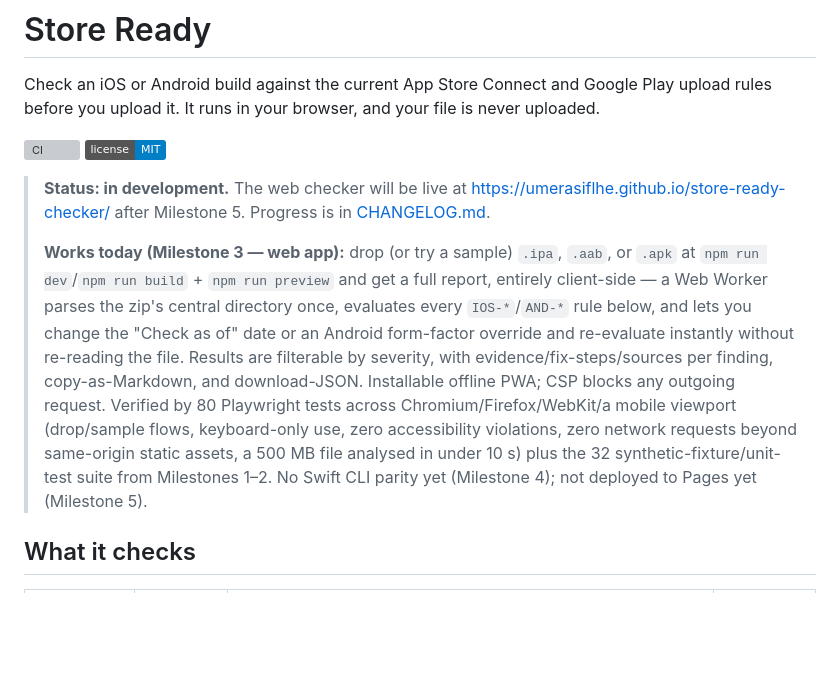
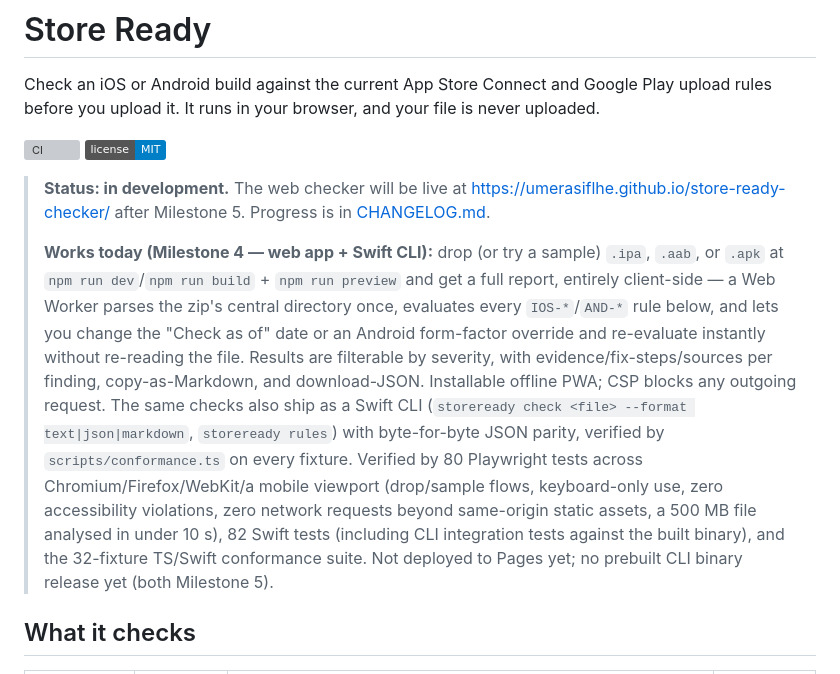
Before and after one commit to umerasiflhe/store-ready-checker, a Markdown page: README.md, the part around the change. GitHub-like rendering; badges without logos; blank space fills up the shorter version; grey boxes are pictures that could not be loaded.

```diff
--- a/README.md
+++ b/README.md
@@ -7,17 +7,20 @@ Check an iOS or Android build against the current App Store Connect and Google P
 
 > **Status: in development.** The web checker will be live at <https://umerasiflhe.github.io/store-ready-checker/> after Milestone 5. Progress is in [CHANGELOG.md](CHANGELOG.md).
 >
-> **Works today (Milestone 3 — web app):** drop (or try a sample) `.ipa`, `.aab`, or `.apk` at
-> `npm run dev`/`npm run build` + `npm run preview` and get a full report, entirely client-side —
-> a Web Worker parses the zip's central directory once, evaluates every `IOS-*`/`AND-*` rule
-> below, and lets you change the "Check as of" date or an Android form-factor override and
-> re-evaluate instantly without re-reading the file. Results are filterable by severity, with
-> evidence/fix-steps/sources per finding, copy-as-Markdown, and download-JSON. Installable
-> offline PWA; CSP blocks any outgoing request. Verified by 80 Playwright tests across
-> Chromium/Firefox/WebKit/a mobile viewport (drop/sample flows, keyboard-only use, zero
-> accessibility violations, zero network requests beyond same-origin static assets, a 500 MB
-> file analysed in under 10 s) plus the 32 synthetic-fixture/unit-test suite from Milestones 1–2.
-> No Swift CLI parity yet (Milestone 4); not deployed to Pages yet (Milestone 5).
+> **Works today (Milestone 4 — web app + Swift CLI):** drop (or try a sample) `.ipa`, `.aab`, or
+> `.apk` at `npm run dev`/`npm run build` + `npm run preview` and get a full report, entirely
+> client-side — a Web Worker parses the zip's central directory once, evaluates every
+> `IOS-*`/`AND-*` rule below, and lets you change the "Check as of" date or an Android form-factor
+> override and re-evaluate instantly without re-reading the file. Results are filterable by
+> severity, with evidence/fix-steps/sources per finding, copy-as-Markdown, and download-JSON.
+> Installable offline PWA; CSP blocks any outgoing request. The same checks also ship as a Swift
+> CLI (`storeready check <file> --format text|json|markdown`, `storeready rules`) with
+> byte-for-byte JSON parity, verified by `scripts/conformance.ts` on every fixture. Verified by 80
+> Playwright tests across Chromium/Firefox/WebKit/a mobile viewport (drop/sample flows,
+> keyboard-only use, zero accessibility violations, zero network requests beyond same-origin
+> static assets, a 500 MB file analysed in under 10 s), 82 Swift tests (including CLI integration
+> tests against the built binary), and the 32-fixture TS/Swift conformance suite. Not deployed to
+> Pages yet; no prebuilt CLI binary release yet (both Milestone 5).
 
 ## What it checks
 
```
Also changed, not shown: CHANGELOG.md (+28 -0 lines), docs/CI-CD.md (+8 -8 lines).
